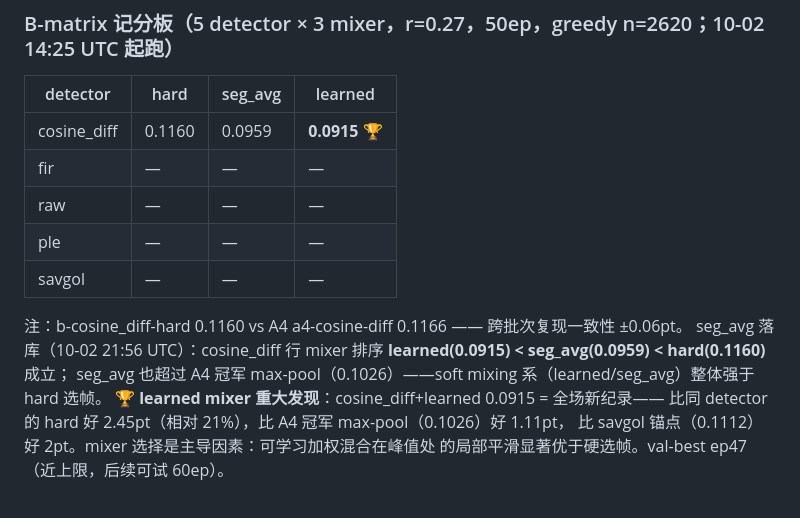
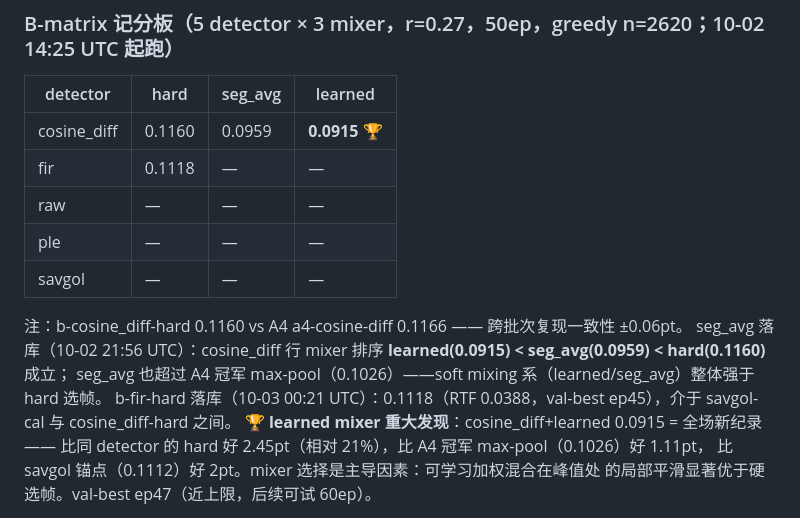
Before and after one commit to wuhandong313/conformer-rnnt-asr, a Markdown page: docs/experiment-log.md, the part around the change. Drawn GitHub-style.

Commit message:
Log b-fir-hard 0.1118 (first fir-row result)

```diff
--- a/docs/experiment-log.md
+++ b/docs/experiment-log.md
@@ -134,7 +134,7 @@ none anchor 训练完成后复测（`analysis/out/rate_distribution_none_anchor.
 | detector | hard | seg_avg | learned |
 |---|---|---|---|
 | cosine_diff | 0.1160 | 0.0959 | **0.0915** 🏆 |
-| fir | — | — | — |
+| fir | 0.1118 | — | — |
 | raw | — | — | — |
 | ple | — | — | — |
 | savgol | — | — | — |
@@ -142,6 +142,7 @@ none anchor 训练完成后复测（`analysis/out/rate_distribution_none_anchor.
 注：b-cosine_diff-hard 0.1160 vs A4 a4-cosine-diff 0.1166 —— 跨批次复现一致性 ±0.06pt。
 seg_avg 落库（10-02 21:56 UTC）：cosine_diff 行 mixer 排序 **learned(0.0915) < seg_avg(0.0959) < hard(0.1160)** 成立；
 seg_avg 也超过 A4 冠军 max-pool（0.1026）——soft mixing 系（learned/seg_avg）整体强于 hard 选帧。
+b-fir-hard 落库（10-03 00:21 UTC）：0.1118（RTF 0.0388，val-best ep45），介于 savgol-cal 与 cosine_diff-hard 之间。
 **🏆 learned mixer 重大发现**：cosine_diff+learned 0.0915 = 全场新纪录——
 比同 detector 的 hard 好 2.45pt（相对 21%），比 A4 冠军 max-pool（0.1026）好 1.11pt，
 比 savgol 锚点（0.1112）好 2pt。mixer 选择是主导因素：可学习加权混合在峰值处
```
